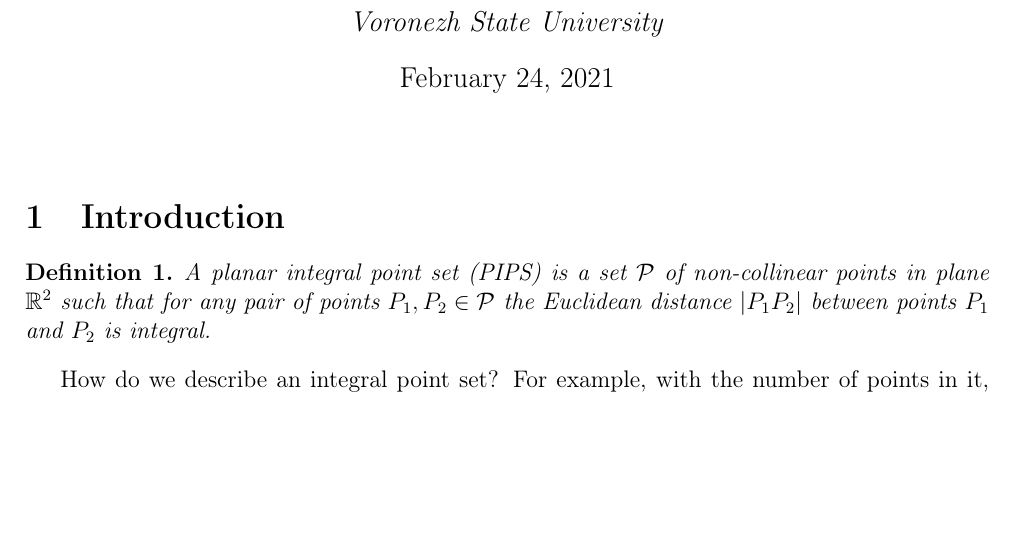
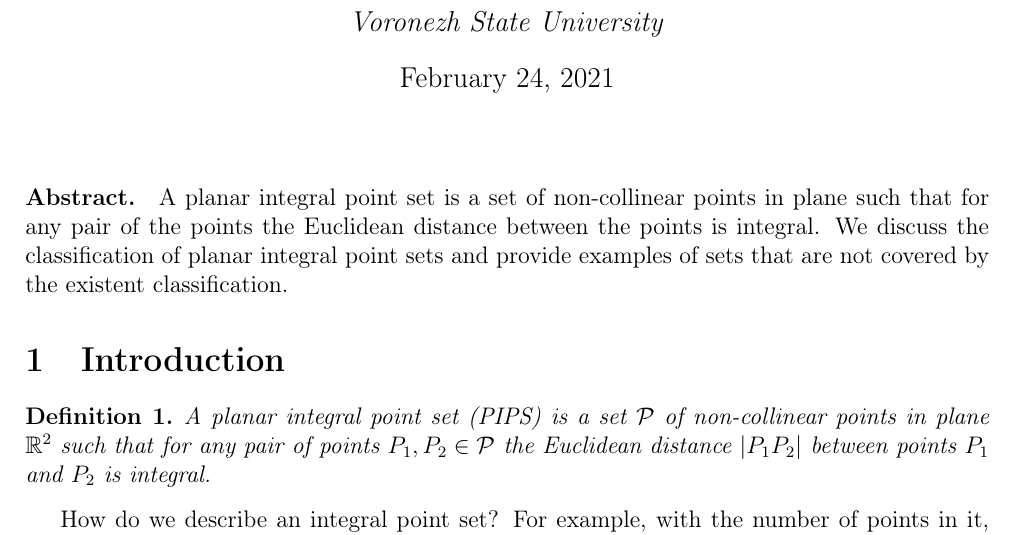
Before and after one commit to nickkolok/sct-statya, a LaTeX problem sheet (AvdMomZvolA_examples/ips_examples.tex): part of page 1 of 5, cut so that both start at the same text, the shorter picture padded with empty space. Compiled offline with pdfLaTeX.

Commit message:
[AMZAE] Abstract

```diff
--- a/AvdMomZvolA_examples/ips_examples.tex
+++ b/AvdMomZvolA_examples/ips_examples.tex
@@ -62,6 +62,13 @@
 }
 
 \maketitle
+
+\paragraph{Abstract.}
+	A planar integral point set is a set of non-collinear points in plane
+	such that for any pair of the  points the Euclidean distance
+	between the points is integral.
+	We discuss the classification of planar integral point sets
+	and provide examples of sets that are not covered by the existent classification.
 
 
 \section{Introduction}
```
